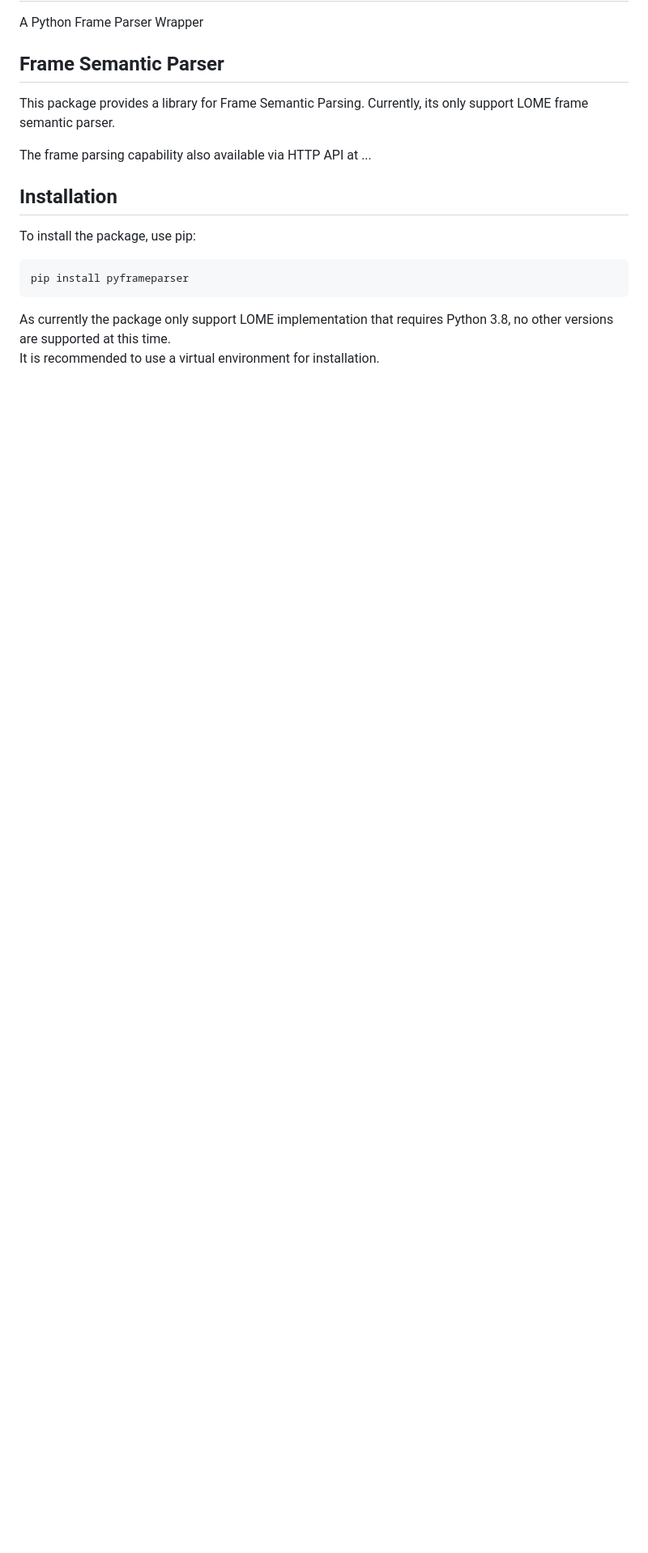
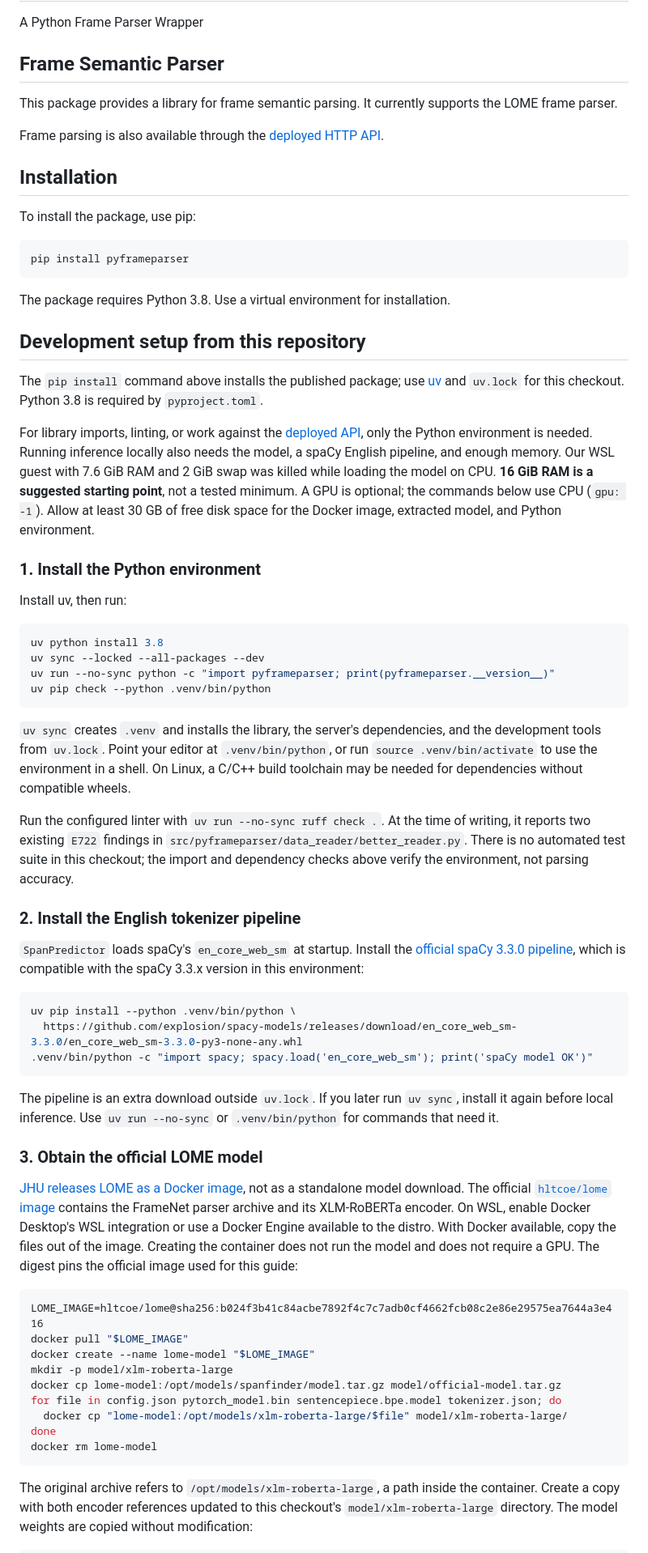
Before and after one commit to okkyibrohim/PyFrameParser, a Markdown page: README.md, the part around one of its changes. Shown at 81% size. Rendered like a GitHub page; blank space fills up the shorter version.

Commit message:
Updated README for model installation

````diff
--- a/README.md
+++ b/README.md
@@ -4,10 +4,10 @@ A Python Frame Parser Wrapper
 
 ## Frame Semantic Parser
 
-This package provides a library for Frame Semantic Parsing.
-Currently, its only support LOME frame semantic parser.
+This package provides a library for frame semantic parsing. It currently
+supports the LOME frame parser.
 
-The frame parsing capability also available via HTTP API at ...
+Frame parsing is also available through the [deployed HTTP API](API_USAGE.md).
 
 ## Installation
 
@@ -17,5 +17,88 @@ To install the package, use pip:
 pip install pyframeparser
 ```
 
-As currently the package only support LOME implementation that requires Python 3.8, no other versions are supported at this time.
-It is recommended to use a virtual environment for installation.
+The package requires Python 3.8. Use a virtual environment for installation.
+
+## Development setup from this repository
+
+The `pip install` command above installs the published package;
+use [uv](https://docs.astral.sh/uv/getting-started/installation/) and `uv.lock`
+for this checkout. Python 3.8 is required by `pyproject.toml`.
+
+For library imports, linting, or work against the
+[deployed API](API_USAGE.md), only the Python environment is needed. Running
+inference locally also needs the model, a spaCy English pipeline, and enough
+memory. Our WSL guest with 7.6 GiB RAM and 2 GiB swap was killed while loading
+the model on CPU. **16 GiB RAM is a suggested starting point**, not a tested
+minimum. A GPU is optional; the commands below use CPU (`gpu: -1`). Allow
+at least 30 GB of free disk space for the Docker image, extracted model, and
+Python environment.
+
+### 1. Install the Python environment
+
+Install uv, then run:
+
+```bash
+uv python install 3.8
+uv sync --locked --all-packages --dev
+uv run --no-sync python -c "import pyframeparser; print(pyframeparser.__version__)"
+uv pip check --python .venv/bin/python
+```
+
+`uv sync` creates `.venv` and installs the library, the server's dependencies,
+and the development tools from `uv.lock`. Point your editor at
+`.venv/bin/python`, or run `source .venv/bin/activate` to use the environment
+in a shell. On Linux, a C/C++ build toolchain may be needed for dependencies
+without compatible wheels.
+
+Run the configured linter with `uv run --no-sync ruff check .`. At the time of
+writing, it reports two existing `E722` findings in
+`src/pyframeparser/data_reader/better_reader.py`. There is no automated test
+suite in this checkout; the import and dependency checks above verify the
+environment, not parsing accuracy.
+
+### 2. Install the English tokenizer pipeline
+
+`SpanPredictor` loads spaCy's `en_core_web_sm` at startup. Install the
+[official spaCy 3.3.0 pipeline](https://github.com/explosion/spacy-models/releases/tag/en_core_web_sm-3.3.0),
+which is compatible with the spaCy 3.3.x version in this environment:
+
+```bash
+uv pip install --python .venv/bin/python \
+  https://github.com/explosion/spacy-models/releases/download/en_core_web_sm-3.3.0/en_core_web_sm-3.3.0-py3-none-any.whl
+.venv/bin/python -c "import spacy; spacy.load('en_core_web_sm'); print('spaCy model OK')"
+```
+
+The pipeline is an extra download outside `uv.lock`. If you later run
+`uv sync`, install it again before local inference. Use `uv run --no-sync` or
+`.venv/bin/python` for commands that need it.
+
+### 3. Obtain the official LOME model
+
+[JHU releases LOME as a Docker image](https://nlp.jhu.edu/demos/), not as a
+standalone model download. The official
+[`hltcoe/lome` image](https://hub.docker.com/r/hltcoe/lome) contains the
+FrameNet parser archive and its XLM-RoBERTa encoder. On WSL, enable Docker
+Desktop's WSL integration or use a Docker Engine available to the distro.
+With Docker available,
+copy the files out of the image. Creating the container does not run the model
+and does not require a GPU. The digest pins the official image used for this
+guide:
+
+```bash
+LOME_IMAGE=hltcoe/lome@sha256:b024f3b41c84acbe7892f4c7c7adb0cf4662fcb08c2e86e29575ea7644a3e416
+docker pull "$LOME_IMAGE"
+docker create --name lome-model "$LOME_IMAGE"
+mkdir -p model/xlm-roberta-large
+docker cp lome-model:/opt/models/spanfinder/model.tar.gz model/official-model.tar.gz
+for file in config.json pytorch_model.bin sentencepiece.bpe.model tokenizer.json; do
+  docker cp "lome-model:/opt/models/xlm-roberta-large/$file" model/xlm-roberta-large/
+done
+docker rm lome-model
+```
+
+The original archive refers to `/opt/models/xlm-roberta-large`, a path inside
+the container. Create a copy with both encoder references updated to this
+checkout's `model/xlm-roberta-large` directory. The model weights are copied
+without modification:
+
````
Also changed, not shown: other parts of README.md (+86 -28 lines).
